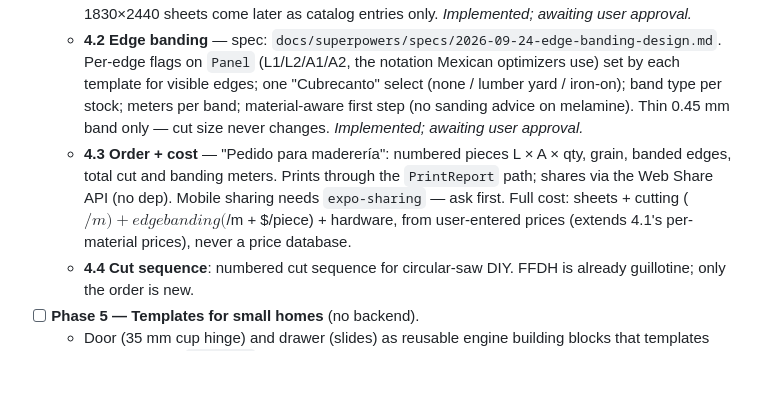
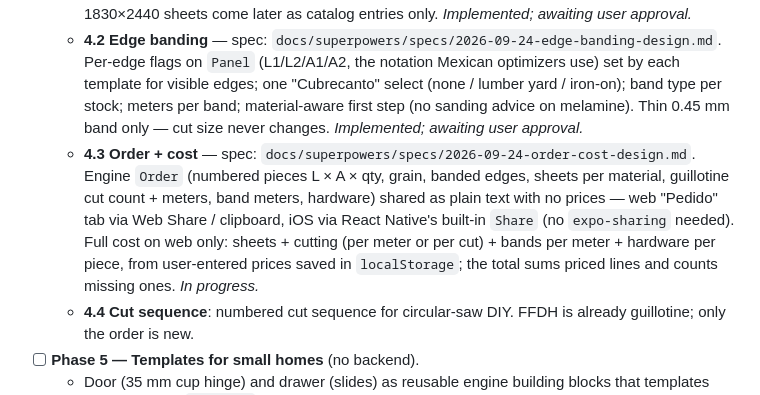
Before and after one commit to angelarroyod/plywood-planner, a Markdown page: CLAUDE.md, the part around the change. GitHub-like rendering; blank space fills up the shorter version.

Commit message:
docs: add Phase 4.3 order and cost design spec
Spec for guillotine cut totals, a structured lumber-yard order shared as
plain text from both clients, and the full web cost (sheets, cutting per
meter or per cut, bands, hardware) from saved user prices.

Co-Authored-By: Claude Opus 5.5 <noreply@anthropic.com>

```diff
--- a/CLAUDE.md
+++ b/CLAUDE.md
@@ -72,8 +72,7 @@ A furniture template is NOT a static 3D model. It is a pure function:
 - [ ] **Phase 4 — Materials + lumber-yard order** (in progress; no backend). Goal: an output a beginner hands over the counter of a maderería, which cuts and edge-bands to order. Split into sub-projects 4.1–4.4, each spec → plan → PR.
   - **4.1 Materials** — spec: `docs/superpowers/specs/2026-09-24-materials-design.md`. Stock catalog (pine plywood 12/15/18, white melamine 16, Fibracel 3 back) replaces `PlywoodThickness`; stock per panel; one "Material" select; bookshelf gets an always-on Fibracel back; one price per material. MDF, wood-look melamine and Arauco Vesto 1830×2500 / 1830×2440 sheets come later as catalog entries only. *Implemented; awaiting user approval.*
   - **4.2 Edge banding** — spec: `docs/superpowers/specs/2026-09-24-edge-banding-design.md`. Per-edge flags on `Panel` (L1/L2/A1/A2, the notation Mexican optimizers use) set by each template for visible edges; one "Cubrecanto" select (none / lumber yard / iron-on); band type per stock; meters per band; material-aware first step (no sanding advice on melamine). Thin 0.45 mm band only — cut size never changes. *Implemented; awaiting user approval.*
-  - **4.3 Order + cost** — "Pedido para maderería": numbered pieces L × A × qty, grain, banded edges, total cut and banding meters. Prints through the `PrintReport` path; shares via the Web Share API (no dep). Mobile sharing needs `expo-sharing` — ask first.
-    Full cost: sheets + cutting ($/m) + edge banding ($/m + $/piece) + hardware, from user-entered prices (extends 4.1's per-material prices), never a price database.
+  - **4.3 Order + cost** — spec: `docs/superpowers/specs/2026-09-24-order-cost-design.md`. Engine `Order` (numbered pieces L × A × qty, grain, banded edges, sheets per material, guillotine cut count + meters, band meters, hardware) shared as plain text with no prices — web "Pedido" tab via Web Share / clipboard, iOS via React Native's built-in `Share` (no `expo-sharing` needed). Full cost on web only: sheets + cutting (per meter or per cut) + bands per meter + hardware per piece, from user-entered prices saved in `localStorage`; the total sums priced lines and counts missing ones. *In progress.*
   - **4.4 Cut sequence**: numbered cut sequence for circular-saw DIY. FFDH is already guillotine; only the order is new.
 - [ ] **Phase 5 — Templates for small homes** (no backend).
   - Door (35 mm cup hinge) and drawer (slides) as reusable engine building blocks that templates compose; new `Hardware` types (hinge, slide, handle).
```
Also changed, not shown: 1 other file.
